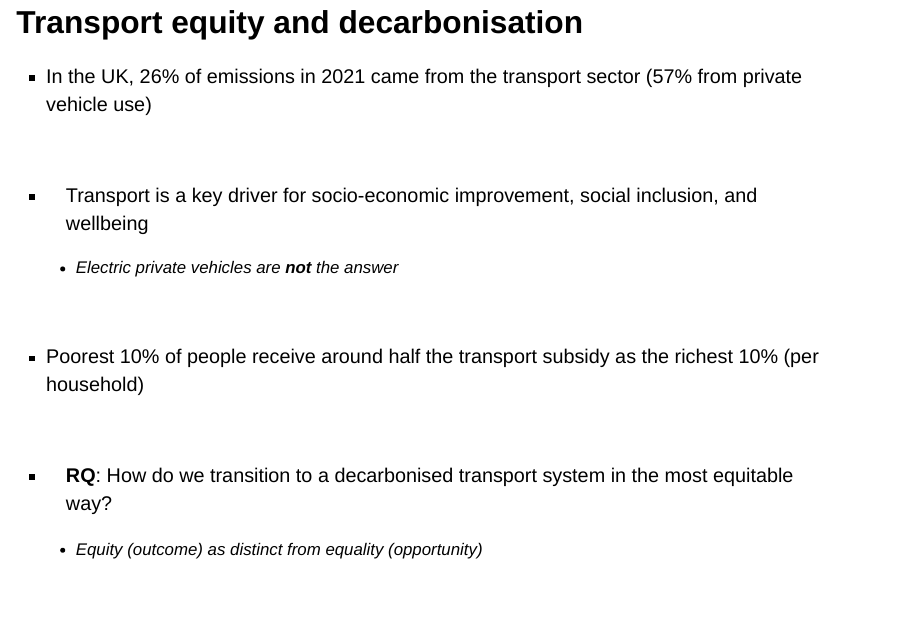
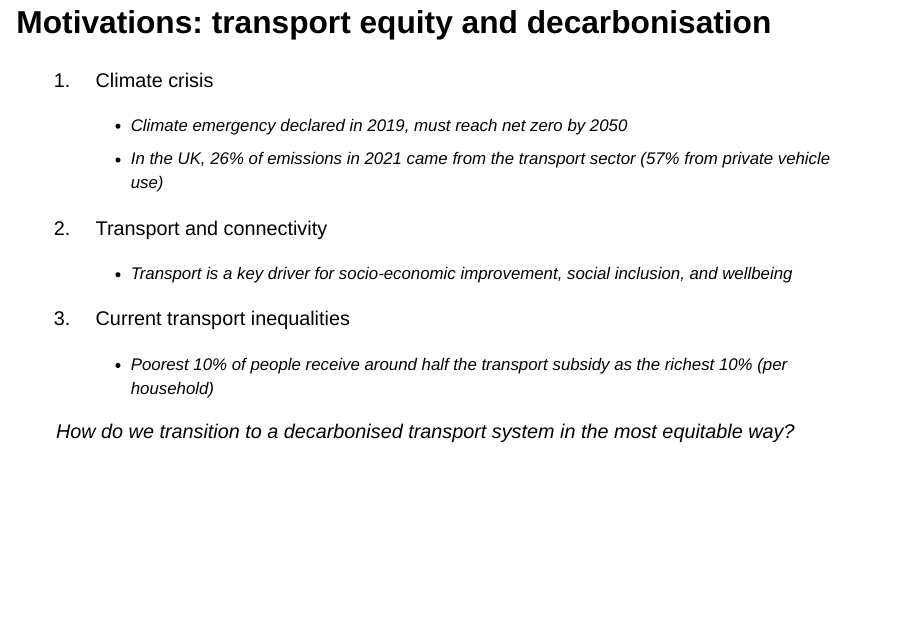
Before and after one commit to adamdennett/AUM2024, a Quarto document (AUM2024Presentation.qmd): page 17 of 30. Rendered offline with R 4.5, knitr and Pandoc in place of Quarto, with nearby package versions; drawn as Slidy slides in place of the format the file asks for.

Commit message:
maria final tweaks

```diff
--- a/AUM2024Presentation.qmd
+++ b/AUM2024Presentation.qmd
@@ -142,26 +142,28 @@ individuals in transport, perform in relation to reaching **net zero**?
 -   Development of **equity indicators** based on various outputs from ABM scenarios\
 :::
 
-## Transport equity and decarbonisation
+## Motivations: transport equity and decarbonisation
 
 ::: r-fit-text
--   In the UK, 26% of emissions in 2021 came from the transport sector (57% from private vehicle use)
+1.  Climate crisis
+\
 
+    -   Climate emergency declared in 2019, must reach net zero by 2050
+    -   In the UK, 26% of emissions in 2021 came from the transport sector (57% from private vehicle use)
 
+2. Transport and connectivity
+\
 
--   Transport is a key driver for socio-economic improvement, social inclusion, and wellbeing
+    -   Transport is a key driver for socio-economic improvement, social inclusion, and wellbeing
 
-    -   Electric private vehicles are **not** the answer
+3. Current transport inequalities
+\
 
+    -   Poorest 10% of people receive around half the transport subsidy as the richest 10% (per household)
+\
 
+> How do we transition to a decarbonised transport system in the most equitable way?
 
--   Poorest 10% of people receive around half the transport subsidy as the richest 10% (per household)
-
-
-
--   **RQ**: How do we transition to a decarbonised transport system in the most equitable way?
-
-    -   Equity (outcome) as distinct from equality (opportunity)
 :::
 
 ## Equity, vulnerability, and flexibility
```
Also changed, not shown: AUM2024Presentation.html, images/maria_framework.jpg (deleted), images/maria_framework3.jpg (added), AUM2024Presentation.qmd (4 more changed lines).
